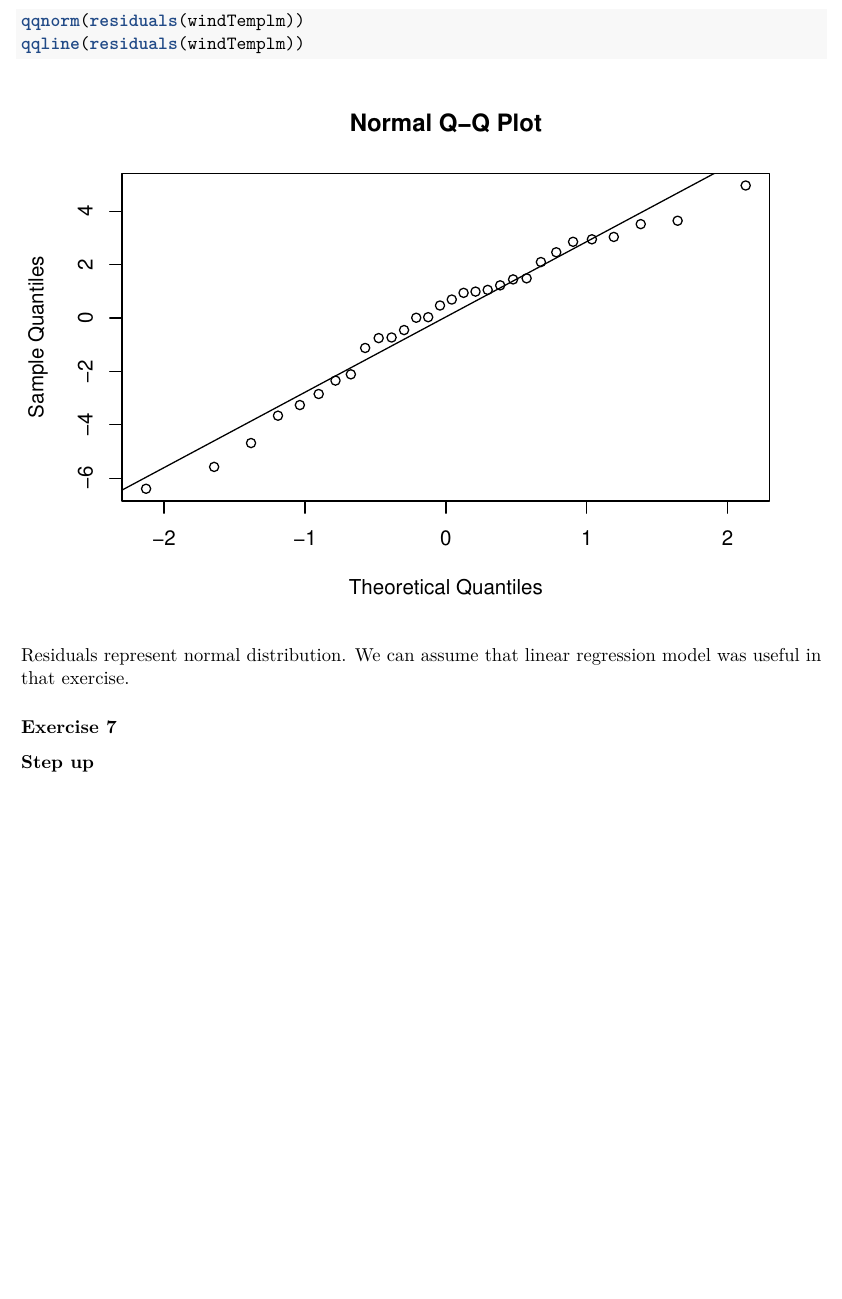
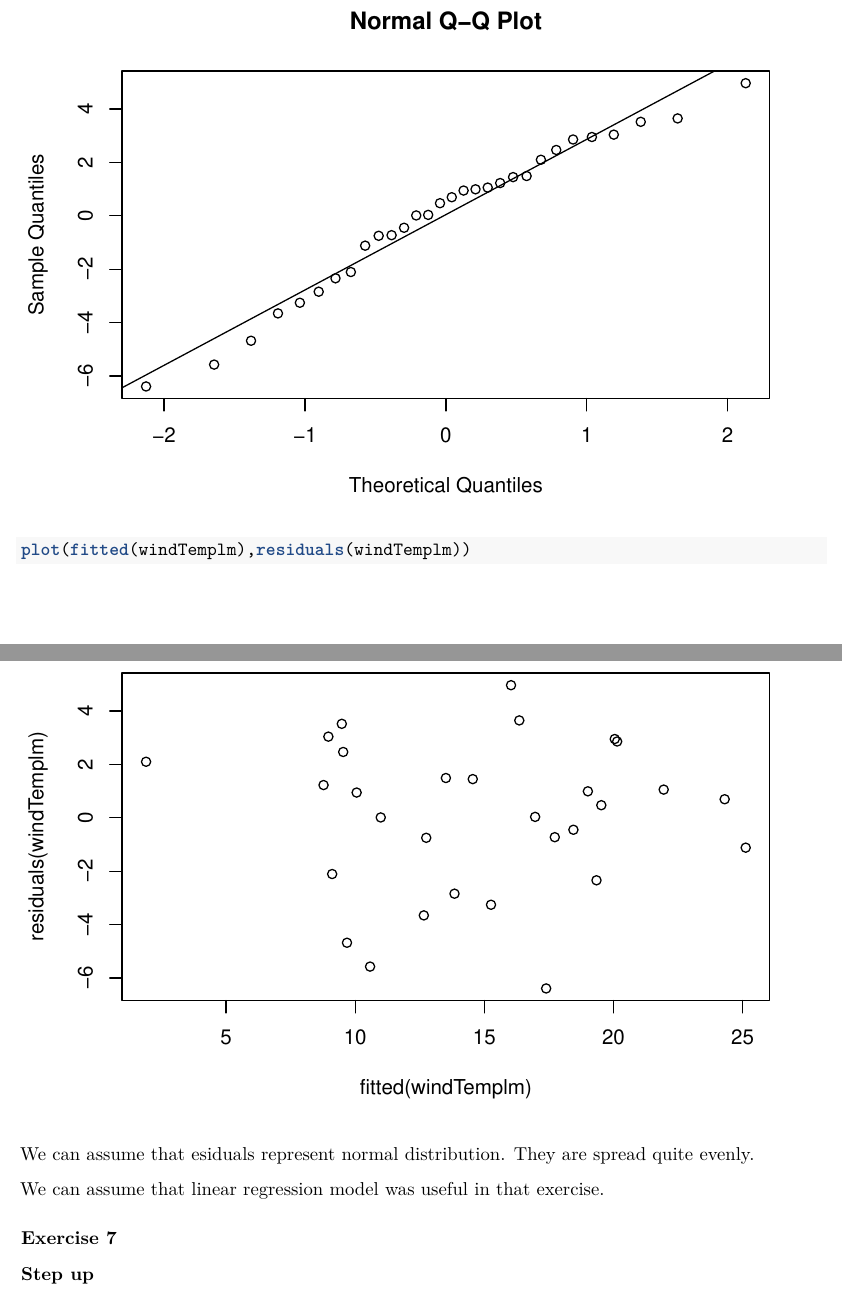
Before and after one commit to Longi94/edda-assignments, an R Markdown document (assign3/report.Rmd): part of page 32 of 40 before the commit and two parts of pages 32 and 33 of 41 after it, the two joined at a grey line, cut at the place of the change, the shorter picture padded with empty space. Rendered offline with R 4.5, knitr and Pandoc, then LaTeX, with nearby package versions; code that draws random numbers runs with fixed seeds of ours.

Commit message:
ex6 report update

````diff
--- a/assign3/report.Rmd
+++ b/assign3/report.Rmd
@@ -631,7 +637,13 @@ qqnorm(residuals(windTemplm))
 qqline(residuals(windTemplm))
 ```
 
-Residuals represent normal distribution. We can assume that linear regression model was useful in that exercise.
+```{r}
+plot(fitted(windTemplm),residuals(windTemplm))
+```
+
+We can assume that esiduals represent normal distribution. They are spread quite evenly.
+
+We can assume that linear regression model was useful in that exercise.
 
 ### Exercise 7
 
````
Also changed, not shown: assign3/report.Rmd (16 more changed lines).
